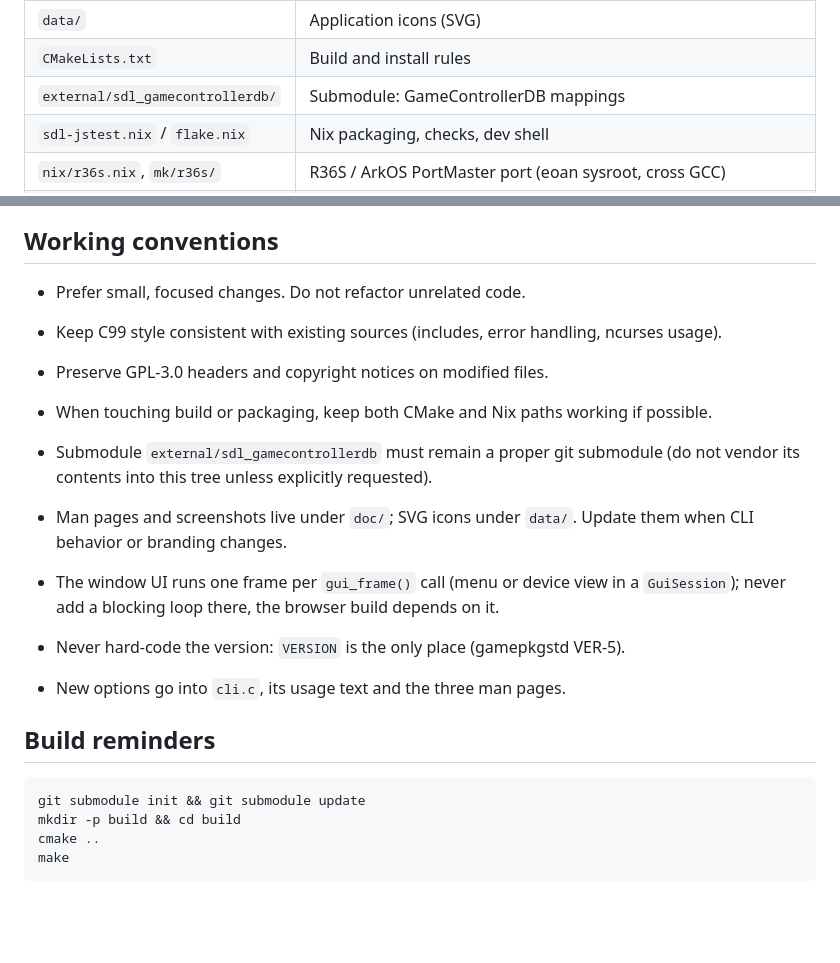
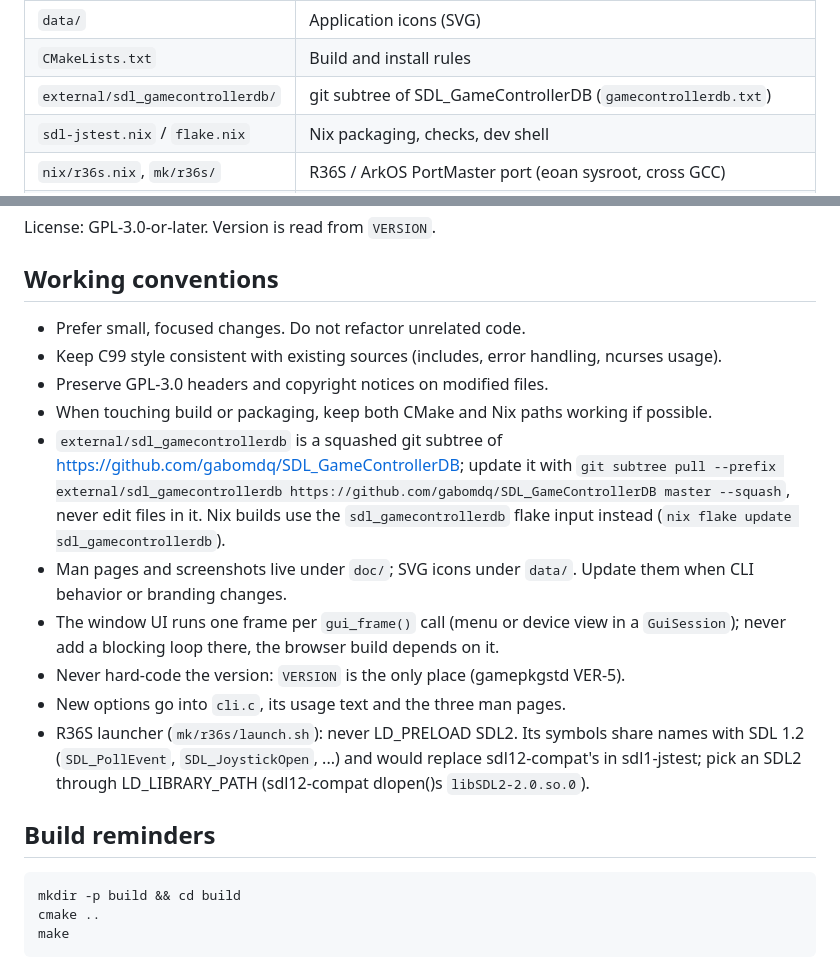
Before and after one commit to Grumbel/sdl-jstest, a Markdown page: AGENTS.md, 2 parts joined by grey strips. Rendered like a GitHub page; blank space fills up the shorter version.

Commit message:
AGENTS.md: gamecontrollerdb is a git subtree; R36S launcher rule
- external/sdl_gamecontrollerdb is a squashed subtree of
  SDL_GameControllerDB, not a submodule: how to update it, that Nix builds
  use the flake input instead; the submodule commands are gone from the
  build reminders
- never LD_PRELOAD SDL2 in the R36S launcher (sdl1-jstest would call
  SDL2's functions instead of sdl12-compat's)

Co-Authored-By: Claude Opus 5.5 <noreply@anthropic.com>

````diff
--- a/AGENTS.md
+++ b/AGENTS.md
@@ -22,7 +22,7 @@ Key paths:
 | `doc/` | Man pages and screenshots |
 | `data/` | Application icons (SVG) |
 | `CMakeLists.txt` | Build and install rules |
-| `external/sdl_gamecontrollerdb/` | Submodule: GameControllerDB mappings |
+| `external/sdl_gamecontrollerdb/` | git subtree of SDL_GameControllerDB (`gamecontrollerdb.txt`) |
 | `sdl-jstest.nix` / `flake.nix` | Nix packaging, checks, dev shell |
 | `nix/r36s.nix`, `mk/r36s/` | R36S / ArkOS PortMaster port (eoan sysroot, cross GCC) |
 | `nix/android.nix`, `mk/android/` | Android APKs of sdl2-jstest / sdl3-jstest (ndk-build) |
@@ -38,19 +38,25 @@ License: GPL-3.0-or-later. Version is read from `VERSION`.
 - Keep C99 style consistent with existing sources (includes, error handling, ncurses usage).
 - Preserve GPL-3.0 headers and copyright notices on modified files.
 - When touching build or packaging, keep both CMake and Nix paths working if possible.
-- Submodule `external/sdl_gamecontrollerdb` must remain a proper git submodule (do not vendor its contents into this tree unless explicitly requested).
+- `external/sdl_gamecontrollerdb` is a squashed git subtree of
+  https://github.com/gabomdq/SDL_GameControllerDB; update it with
+  `git subtree pull --prefix external/sdl_gamecontrollerdb https://github.com/gabomdq/SDL_GameControllerDB master --squash`,
+  never edit files in it. Nix builds use the `sdl_gamecontrollerdb` flake
+  input instead (`nix flake update sdl_gamecontrollerdb`).
 - Man pages and screenshots live under `doc/`; SVG icons under `data/`. Update them when CLI behavior or branding changes.
-
 - The window UI runs one frame per `gui_frame()` call (menu or device
   view in a `GuiSession`); never add a blocking loop there, the browser
   build depends on it.
 - Never hard-code the version: `VERSION` is the only place (gamepkgstd VER-5).
 - New options go into `cli.c`, its usage text and the three man pages.
+- R36S launcher (`mk/r36s/launch.sh`): never LD_PRELOAD SDL2. Its symbols
+  share names with SDL 1.2 (`SDL_PollEvent`, `SDL_JoystickOpen`, ...) and
+  would replace sdl12-compat's in sdl1-jstest; pick an SDL2 through
+  LD_LIBRARY_PATH (sdl12-compat dlopen()s `libSDL2-2.0.so.0`).
 
 ## Build reminders
 
 ```sh
-git submodule init && git submodule update
 mkdir -p build && cd build
 cmake ..
 make
````
